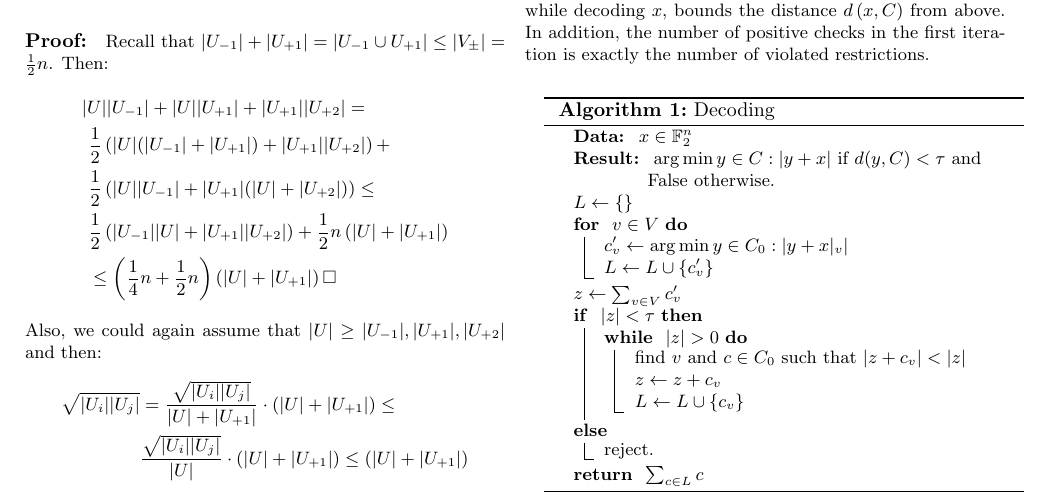
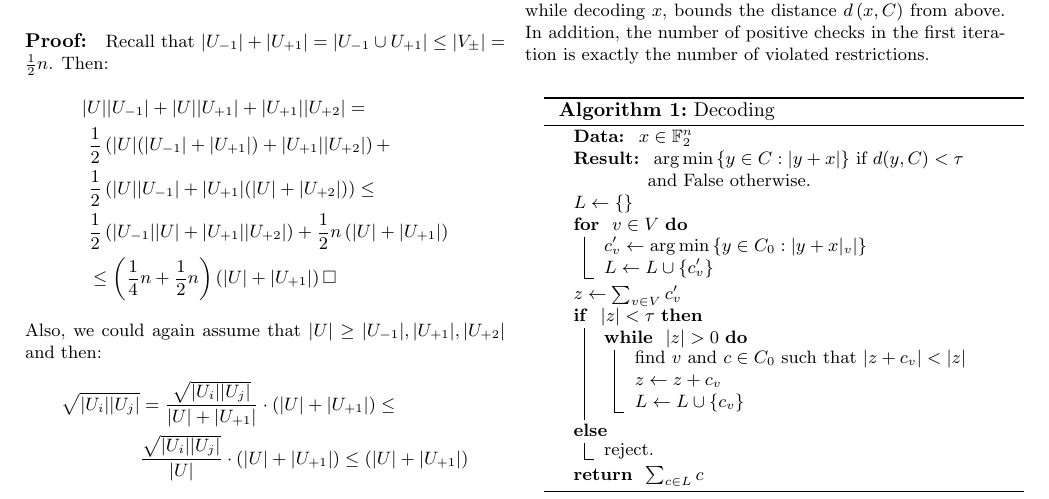
Before and after one commit to dudupo/Academic, a LaTeX document (projects/NLTES_project/ldpc_ltc.tex): part of page 5 of 5, cut so that both start at the same text. Compiled offline with pdfLaTeX.

Commit message:
compiling -Fri Oct 28 04:59:33 PM IDT 2022

```diff
--- a/projects/NLTES_project/ldpc_ltc.tex
+++ b/projects/NLTES_project/ldpc_ltc.tex
@@ -308,10 +308,10 @@ For completeness, we show exactly how Theorem 1 implies testability. The followi
   \caption{Decoding}
   \label{alg:three}
   \KwData{ $x \in \mathbb{F}_{2}^{n}$ }
-  \KwResult{ $\arg\min { y \in C : |y + x|  }$ if $d(y,C) < \tau $ and False otherwise. }
+\KwResult{ $\arg\min {\left\{  y \in C : |y + x|  \right\} }$ if $d(y,C) < \tau $ and False otherwise. }
   $ L \leftarrow \{ \} $\\
   \For { $ v \in V$} {
-    $c^{\prime}_{v} \leftarrow \arg\min { y \in C_{0} : |y + x|_{v} |  } $\\
+  $c^{\prime}_{v} \leftarrow \arg\min {\left\{  y \in C_{0} : |y + x|_{v} |  \right\} } $\\
     $ L \leftarrow  L \cup \{c^{\prime}_{v}\}$
  }
  $ z \leftarrow \sum_{v \in V}{c^{\prime}_{v}} $\\
```
Also changed, not shown: projects/pdfs/ldpc_ltc.pdf.
